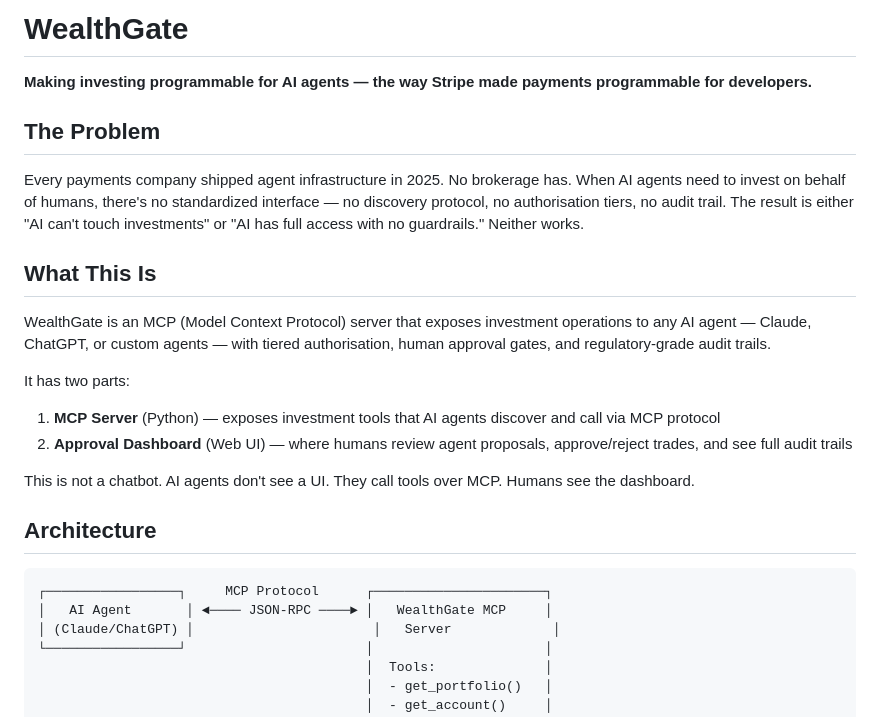
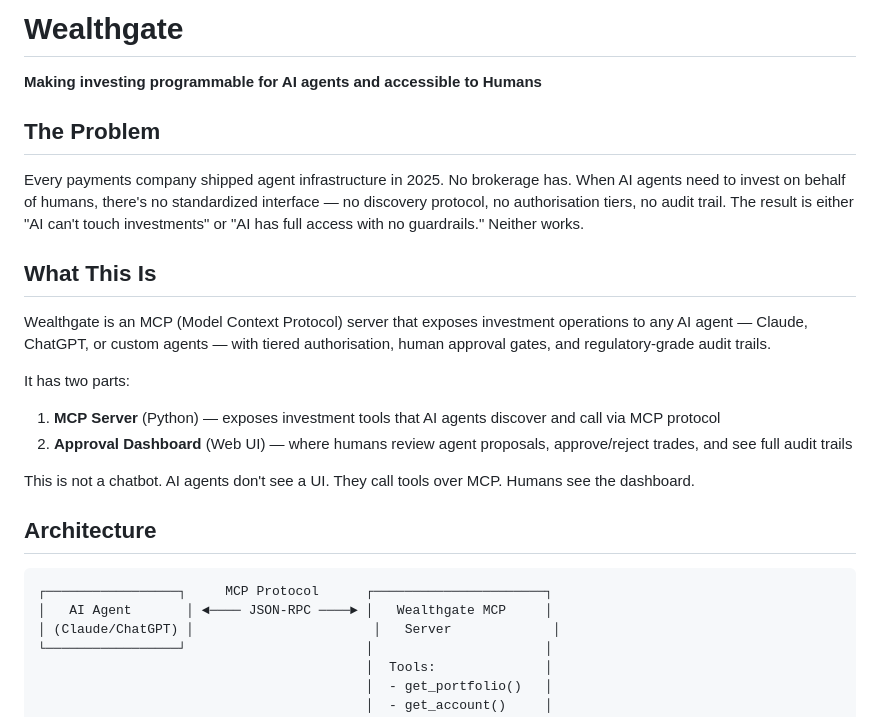
Before and after one commit to almir-moura/wealthgate, a Markdown page: README.md, the part around the change. Drawn GitHub-style.

Commit message:
update README content

````diff
--- a/README.md
+++ b/README.md
@@ -1,6 +1,6 @@
-# WealthGate
+# Wealthgate
 
-**Making investing programmable for AI agents — the way Stripe made payments programmable for developers.**
+**Making investing programmable for AI agents and accessible to Humans**
 
 ## The Problem
 
@@ -8,7 +8,7 @@ Every payments company shipped agent infrastructure in 2025. No brokerage has. W
 
 ## What This Is
 
-WealthGate is an MCP (Model Context Protocol) server that exposes investment operations to any AI agent — Claude, ChatGPT, or custom agents — with tiered authorisation, human approval gates, and regulatory-grade audit trails.
+Wealthgate is an MCP (Model Context Protocol) server that exposes investment operations to any AI agent — Claude, ChatGPT, or custom agents — with tiered authorisation, human approval gates, and regulatory-grade audit trails.
 
 It has two parts:
 1. **MCP Server** (Python) — exposes investment tools that AI agents discover and call via MCP protocol
@@ -20,7 +20,7 @@ This is not a chatbot. AI agents don't see a UI. They call tools over MCP. Human
 
 ```
 ┌─────────────────┐     MCP Protocol      ┌──────────────────────┐
-│   AI Agent       │ ◄──── JSON-RPC ────► │   WealthGate MCP     │
+│   AI Agent       │ ◄──── JSON-RPC ────► │   Wealthgate MCP     │
 │ (Claude/ChatGPT) │                       │   Server             │
 └─────────────────┘                       │                      │
                                           │  Tools:              │
````
